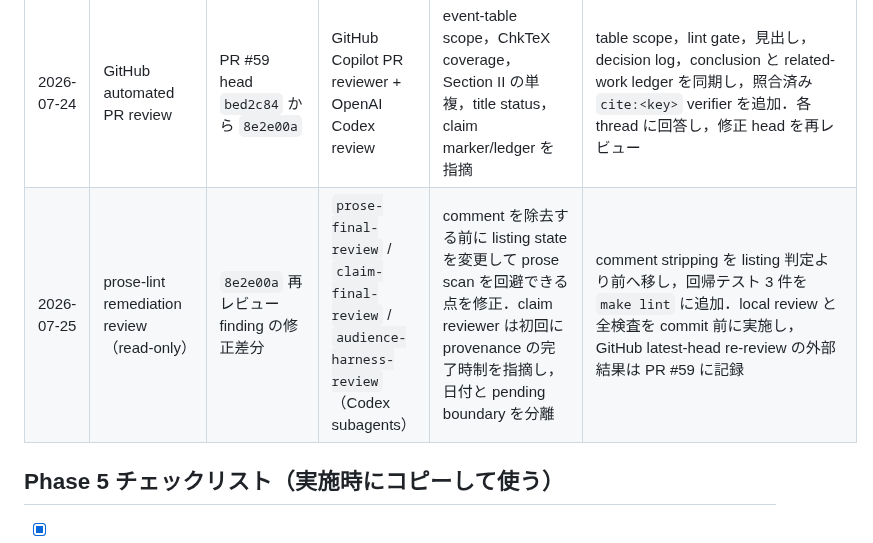
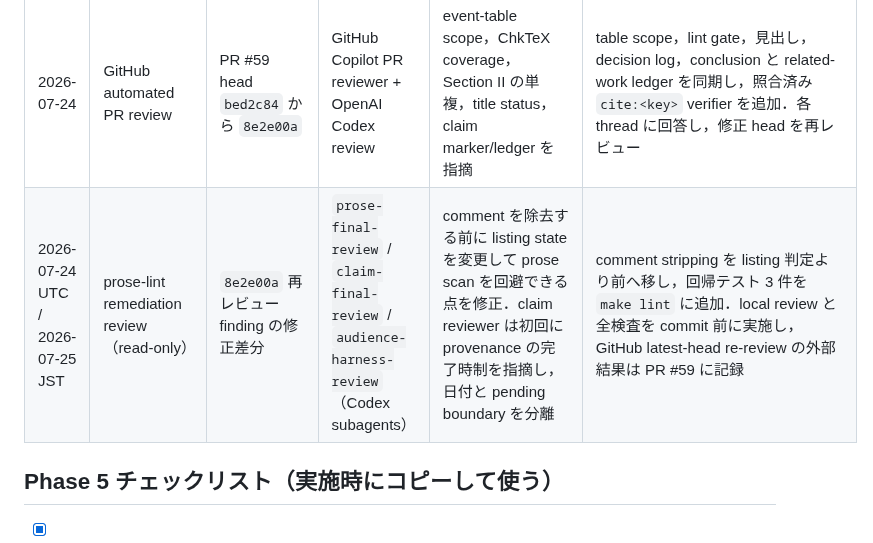
Before and after one commit to uda-lab/KSE2026, a Markdown page: provenance/review-history.md, the part around the change. GitHub-like rendering.

```diff
--- a/provenance/review-history.md
+++ b/provenance/review-history.md
@@ -10,7 +10,7 @@ adversarial review）の実施記録．
 | 2026-07-24 | mathematical claim-integrity review（read-only，3 rounds + closure） | paper，claims ledger，formalization scope，contribution map，INC-002 と派生分析 | `claim-final-review`（Codex subagent，執筆担当と分離） | 1巡目で浮動小数点値を certified counterexample 相当に扱う R-D 違反を P0 として reject．billing 分類，end-state 時制，符号化担当，未登録 count，scope 上限も P1．2巡目で incident card 評価表の強い残滓を P0 として reject．3巡目は P0/P1 ゼロ，ledger P2 2件を指摘．closure check で全 finding 解消を確認し APPROVE | INC-002 を構造的審査 + corroborative diagnostic + 制約付き Lean 証明へ校正し，paper/claim/card/session index/analysis を同期．課金値，resource 検出主体，claim location，attestation evidence を訂正．`Reviewed-by: claim-final-review` |
 | 2026-07-24 | intended-reader / harness architecture review（read-only，3 rounds） | paper 全文，paper outline，figure spec | `audience-harness-review`（Codex subagent，執筆担当と分離） | 1巡目は end-state と全期間運用の混同，Section 3/4 重複，暗黙的な最小 contract，図の optional gate / PR / release 境界を P1 として reject．2巡目で P0/P1 ゼロの APPROVE，P2 2件を修正．3巡目で reader clarity と architecture に finding ゼロを確認し APPROVE | worktree の説明，artifact-conditioned gate，semantic/technical feedback，review-completion record，merged state と release attestation の分離を本文と issue #58 図案へ反映．`Reviewed-by: audience-harness-review` |
 | 2026-07-24 | GitHub automated PR review | PR #59 head `bed2c84` から `8e2e00a` | GitHub Copilot PR reviewer + OpenAI Codex review | event-table scope，ChkTeX coverage，Section II の単複，title status，claim marker/ledger を指摘 | table scope，lint gate，見出し，decision log，conclusion と related-work ledger を同期し，照合済み `cite:<key>` verifier を追加．各 thread に回答し，修正 head を再レビュー |
-| 2026-07-25 | prose-lint remediation review（read-only） | `8e2e00a` 再レビュー finding の修正差分 | `prose-final-review` / `claim-final-review` / `audience-harness-review`（Codex subagents） | comment を除去する前に listing state を変更して prose scan を回避できる点を修正．claim reviewer は初回に provenance の完了時制を指摘し，日付と pending boundary を分離 | comment stripping を listing 判定より前へ移し，回帰テスト 3 件を `make lint` に追加．local review と全検査を commit 前に実施し，GitHub latest-head re-review の外部結果は PR #59 に記録 |
+| 2026-07-24 UTC / 2026-07-25 JST | prose-lint remediation review（read-only） | `8e2e00a` 再レビュー finding の修正差分 | `prose-final-review` / `claim-final-review` / `audience-harness-review`（Codex subagents） | comment を除去する前に listing state を変更して prose scan を回避できる点を修正．claim reviewer は初回に provenance の完了時制を指摘し，日付と pending boundary を分離 | comment stripping を listing 判定より前へ移し，回帰テスト 3 件を `make lint` に追加．local review と全検査を commit 前に実施し，GitHub latest-head re-review の外部結果は PR #59 に記録 |
 
 ## Phase 5 チェックリスト（実施時にコピーして使う）
 
```
Also changed, not shown: provenance/ai-use.md (+1 -1 lines).
